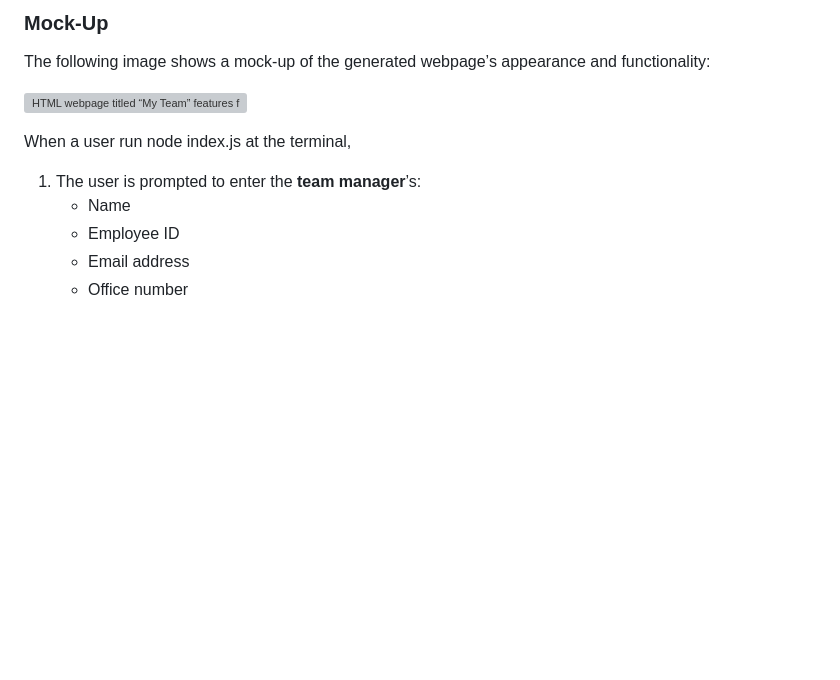
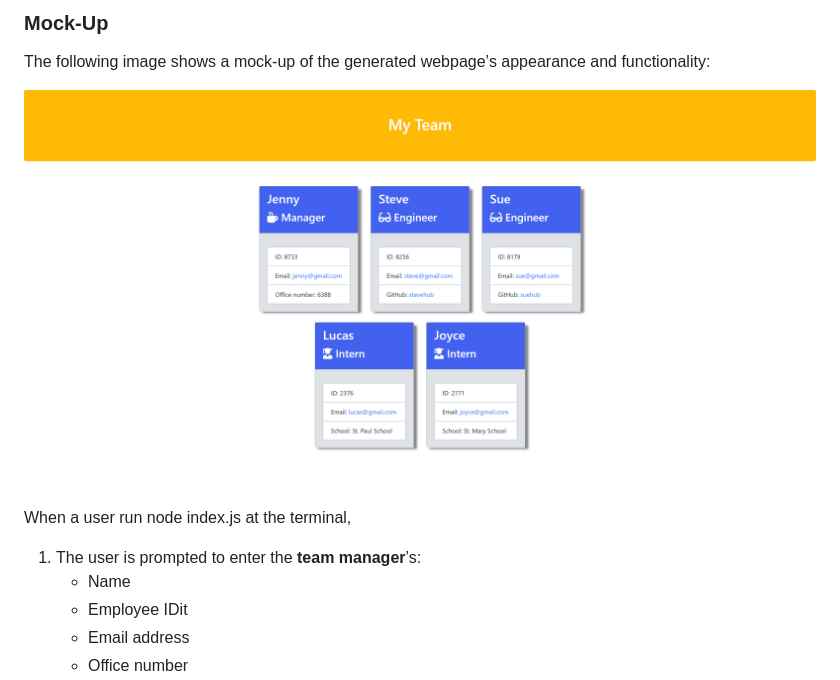
Before and after one commit to seacrest3/Seacrest-Team-Profile-Generator, a Markdown page: README.md, the part around the change. Drawn GitHub-style; blank space fills up the shorter version; grey boxes are pictures that could not be loaded.

Commit message:
corrected file path of mockup image in the README.md file

```diff
--- a/README.md
+++ b/README.md
@@ -79,13 +79,13 @@ The sample HTML generated using the application is in the 'output' directory of
 
 The following image shows a mock-up of the generated webpage’s appearance and functionality:
 
-![HTML webpage titled “My Team” features five boxes listing employee names, titles, and other key info.](./Assets/images/mockup.png)
+![HTML webpage titled “My Team” features five boxes listing employee names, titles, and other key info.](./assets/images/mockup.png)
 
 When a user run node index.js at the terminal,
 
 1. The user is prompted to enter the **team manager**’s:
       * Name
-      * Employee ID
+      * Employee IDit
       * Email address
       * Office number
 2. When a user enters those requirements then the user is presented with a menu with the option to:
```
